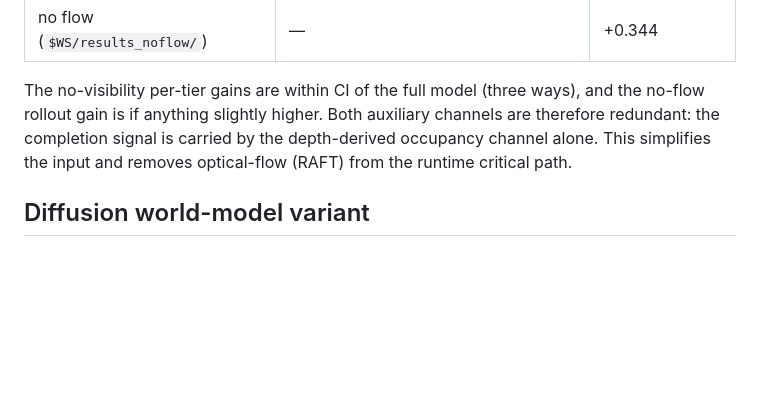
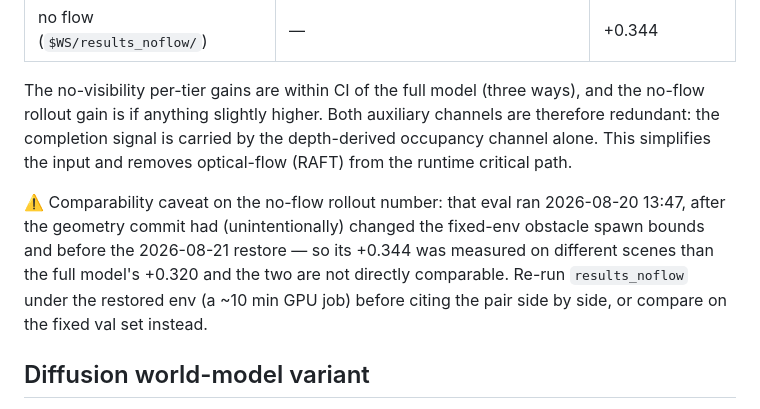
Before and after one commit to Kushaan-N/ShadowWeave, a Markdown page: RESULTS.md, the part around the change. GitHub-like rendering; blank space fills up the shorter version.

Commit message:
Caveat the no-flow rollout gain as measured on the drifted env

```diff
--- a/RESULTS.md
+++ b/RESULTS.md
@@ -134,6 +134,13 @@ therefore redundant: the completion signal is carried by the depth-derived occup
 channel alone. This simplifies the input and removes optical-flow (RAFT) from the
 runtime critical path.
 
+⚠️ Comparability caveat on the no-flow rollout number: that eval ran 2026-08-20 13:47,
+after the geometry commit had (unintentionally) changed the fixed-env obstacle spawn
+bounds and before the 2026-08-21 restore — so its +0.344 was measured on different
+scenes than the full model's +0.320 and the two are not directly comparable. Re-run
+`results_noflow` under the restored env (a ~10 min GPU job) before citing the pair
+side by side, or compare on the fixed val set instead.
+
 ## Diffusion world-model variant
 
 `world_model.architecture: diffusion` (conditional DDPM over future BEV occupancy) was
```
